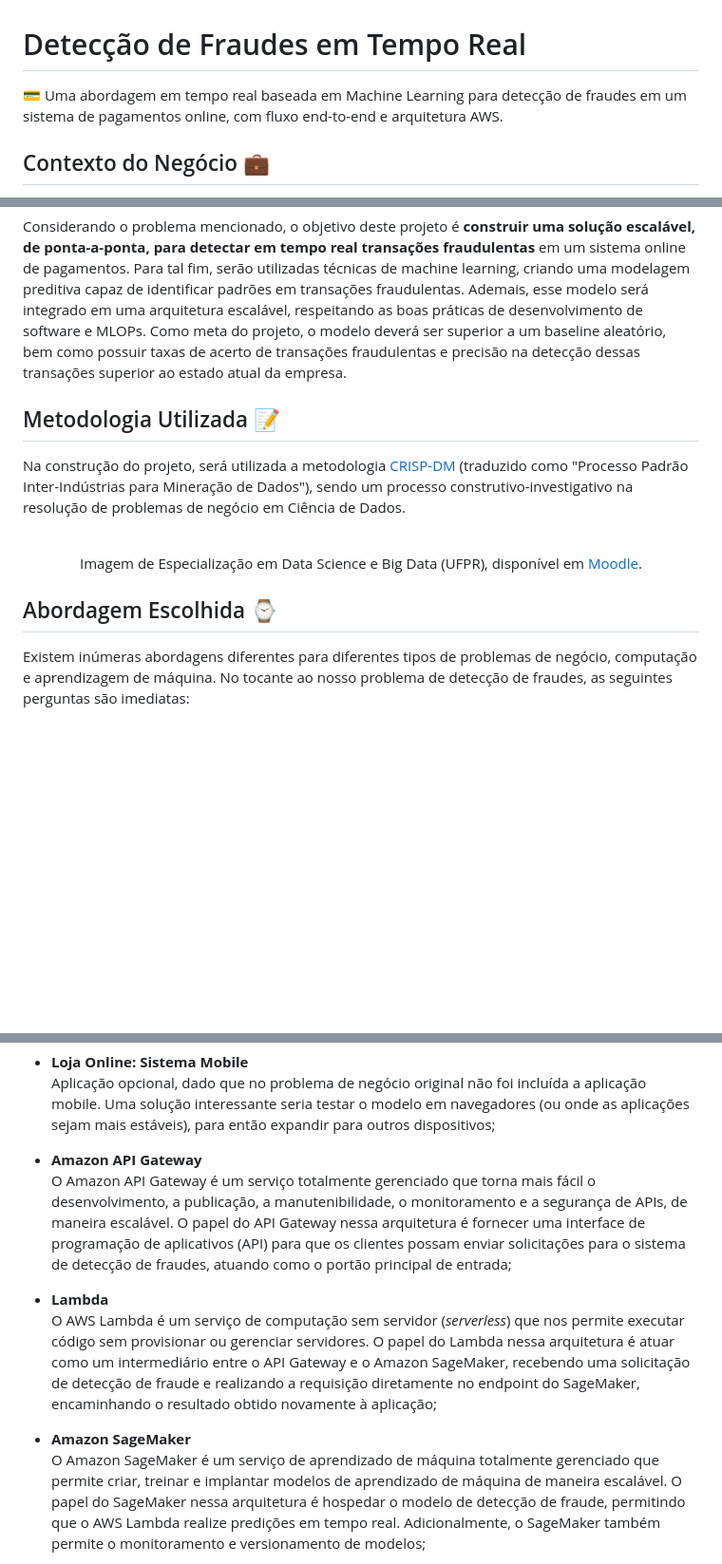
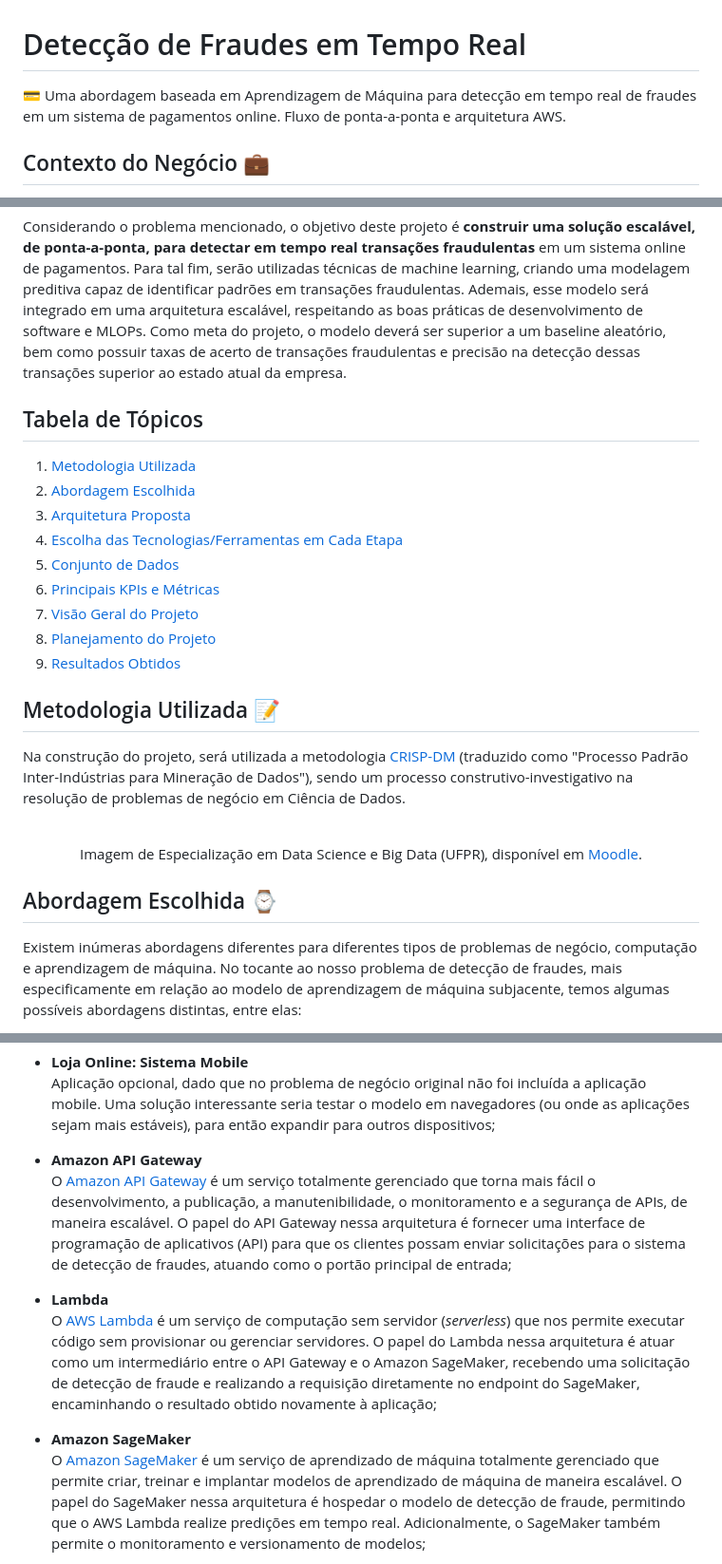
Before and after one commit to gprzy/real-time-fraud-detection, a Markdown page: README.md, 3 parts joined by grey strips. Shown: that part at 95% size. Rendered like a GitHub page; blank space fills up the shorter version.

Commit message:
chore: update README.md

```diff
--- a/README.md
+++ b/README.md
@@ -4,7 +4,7 @@
     <image src="images/credit.jpg" width=50%>
 </div>
 
-💳 Uma abordagem em tempo real baseada em Machine Learning para detecção de fraudes em um sistema de pagamentos online, com fluxo end-to-end e arquitetura AWS.
+💳 Uma abordagem baseada em Aprendizagem de Máquina para detecção em tempo real de fraudes em um sistema de pagamentos online. Fluxo de ponta-a-ponta e arquitetura AWS.
 
 ## Contexto do Negócio 💼
 A **detecção de fraudes** é um desafio significativo para muitas empresas ao redor do mundo. A fraude pode assumir várias formas, desde o roubo de cartões de crédito, bem como roubo da identidade de terceiros, até a falsificação de transações financeiras. A detecção de fraudes em tempo hábil é essencial para minimizar as perdas financeiras oriundas dessa prática, protegendo a reputação da empresa e a integridade dos clientes.
@@ -15,6 +15,17 @@ A empresa **"Europe Online Store"** possui um e-commerce onde vende produtos dig
 ## Objetivo 🎯
 Considerando o problema mencionado, o objetivo deste projeto é **construir uma solução escalável, de ponta-a-ponta, para detectar em tempo real transações fraudulentas** em um sistema online de pagamentos. Para tal fim, serão utilizadas técnicas de machine learning, criando uma modelagem preditiva capaz de identificar padrões em transações fraudulentas. Ademais, esse modelo será integrado em uma arquitetura escalável, respeitando as boas práticas de desenvolvimento de software e MLOPs. Como meta do projeto, o modelo deverá ser superior a um baseline aleatório, bem como possuir taxas de acerto de transações fraudulentas e precisão na detecção dessas transações superior ao estado atual da empresa.
 
+## Tabela de Tópicos
+1. [Metodologia Utilizada](#metodologia-utilizada-📝)
+2. [Abordagem Escolhida](#abordagem-escolhida-⌚)
+3. [Arquitetura Proposta](#arquitetura-proposta-🗜)
+4. [Escolha das Tecnologias/Ferramentas em Cada Etapa](#escolha-das-tecnologiasferramentas-em-cada-etapa-🛠)
+5. [Conjunto de Dados](#conjunto-de-dados-📊)
+6. [Principais KPIs e Métricas](#principais-kpis-e-métricas-📈)
+7. [Visão Geral do Projeto](#visão-geral-do-projeto-🔎)
+8. [Planejamento do Projeto](#planejamento-do-projeto)
+9. [Resultados Obtidos](#resultados-obtidos-🏆)
+
 ## Metodologia Utilizada 📝
 Na construção do projeto, será utilizada a metodologia [CRISP-DM](https://www.ibm.com/docs/en/spss-modeler/saas?topic=dm-crisp-help-overview) (traduzido como "Processo Padrão Inter-Indústrias para Mineração de Dados"), sendo um processo construtivo-investigativo na resolução de problemas de negócio em Ciência de Dados.
 
@@ -24,5 +35,5 @@ Na construção do projeto, será utilizada a metodologia [CRISP-DM](https://www
 </div>
 
 ## Abordagem Escolhida ⌚
-Existem inúmeras abordagens diferentes para diferentes tipos de problemas de negócio, computação e aprendizagem de máquina. No tocante ao nosso problema de detecção de fraudes, as seguintes perguntas são imediatas:
+Existem inúmeras abordagens diferentes para diferentes tipos de problemas de negócio, computação e aprendizagem de máquina. No tocante ao nosso problema de detecção de fraudes, mais especificamente em relação ao modelo de aprendizagem de máquina subjacente, temos algumas possíveis abordagens distintas, entre elas:
 
@@ -45,9 +60,9 @@ Descrevendo brevemente os componentes da arquitetura acima, temos:
 
 - **Loja Online: Sistema Mobile** <br> Aplicação opcional, dado que no problema de negócio original não foi incluída a aplicação mobile. Uma solução interessante seria testar o modelo em navegadores (ou onde as aplicações sejam mais estáveis), para então expandir para outros dispositivos;
 
-- **Amazon API Gateway** <br> O Amazon API Gateway é um serviço totalmente gerenciado que torna mais fácil o desenvolvimento, a publicação, a manutenibilidade, o monitoramento e a segurança de APIs, de maneira escalável. O papel do API Gateway nessa arquitetura é fornecer uma interface de programação de aplicativos (API) para que os clientes possam enviar solicitações para o sistema de detecção de fraudes, atuando como o portão principal de entrada;
+- **Amazon API Gateway** <br> O [Amazon API Gateway](https://aws.amazon.com/pt/api-gateway/) é um serviço totalmente gerenciado que torna mais fácil o desenvolvimento, a publicação, a manutenibilidade, o monitoramento e a segurança de APIs, de maneira escalável. O papel do API Gateway nessa arquitetura é fornecer uma interface de programação de aplicativos (API) para que os clientes possam enviar solicitações para o sistema de detecção de fraudes, atuando como o portão principal de entrada;
 
-- **Lambda** <br> O AWS Lambda é um serviço de computação sem servidor (*serverless*) que nos permite executar código sem provisionar ou gerenciar servidores. O papel do Lambda nessa arquitetura é atuar como um intermediário entre o API Gateway e o Amazon SageMaker, recebendo uma solicitação de detecção de fraude e realizando a requisição diretamente no endpoint do SageMaker, encaminhando o resultado obtido novamente à aplicação;
+- **Lambda** <br> O [AWS Lambda](https://aws.amazon.com/pt/lambda/) é um serviço de computação sem servidor (*serverless*) que nos permite executar código sem provisionar ou gerenciar servidores. O papel do Lambda nessa arquitetura é atuar como um intermediário entre o API Gateway e o Amazon SageMaker, recebendo uma solicitação de detecção de fraude e realizando a requisição diretamente no endpoint do SageMaker, encaminhando o resultado obtido novamente à aplicação;
 
-- **Amazon SageMaker** <br> O Amazon SageMaker é um serviço de aprendizado de máquina totalmente gerenciado que permite criar, treinar e implantar modelos de aprendizado de máquina de maneira escalável. O papel do SageMaker nessa arquitetura é hospedar o modelo de detecção de fraude, permitindo que o AWS Lambda realize predições em tempo real. Adicionalmente, o SageMaker também permite o monitoramento e versionamento de modelos;
+- **Amazon SageMaker** <br> O [Amazon SageMaker](https://aws.amazon.com/pt/sagemaker/) é um serviço de aprendizado de máquina totalmente gerenciado que permite criar, treinar e implantar modelos de aprendizado de máquina de maneira escalável. O papel do SageMaker nessa arquitetura é hospedar o modelo de detecção de fraude, permitindo que o AWS Lambda realize predições em tempo real. Adicionalmente, o SageMaker também permite o monitoramento e versionamento de modelos;
 
```
Also changed, not shown: other parts of README.md (+11 -5 lines).
